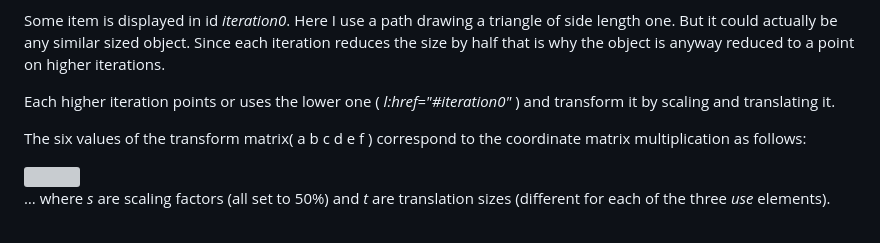
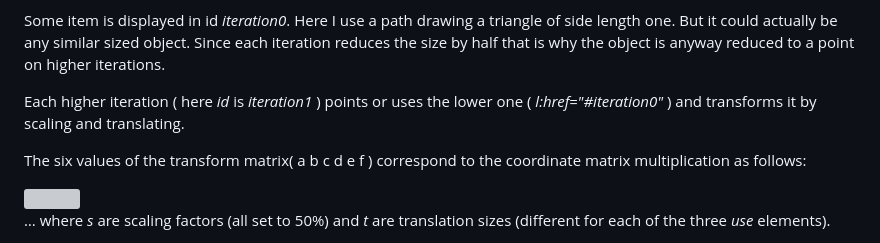
Before and after one commit to OMerkel/Fractals, a Markdown page: Sierpinski/README.md, the part around the change. Drawn GitHub-style; grey boxes are pictures that could not be loaded.

```diff
--- a/Sierpinski/README.md
+++ b/Sierpinski/README.md
@@ -62,7 +62,7 @@ The construction rule looks as follows: Per iteration the previous iteration's i
 
 Some item is displayed in id _iteration0_. Here I use a path drawing a triangle of side length one. But it could actually be any similar sized object. Since each iteration reduces the size by half that is why the object is anyway reduced to a point on higher iterations.
 
-Each higher iteration points or uses the lower one ( _l:href="#iteration0"_ ) and transform it by scaling and translating it.
+Each higher iteration ( here _id_ is _iteration1_ ) points or uses the lower one ( _l:href="#iteration0"_ ) and transforms it by scaling and translating.
 
 The six values of the transform matrix( a b c d e f ) correspond to the coordinate matrix multiplication as follows:
 
```
